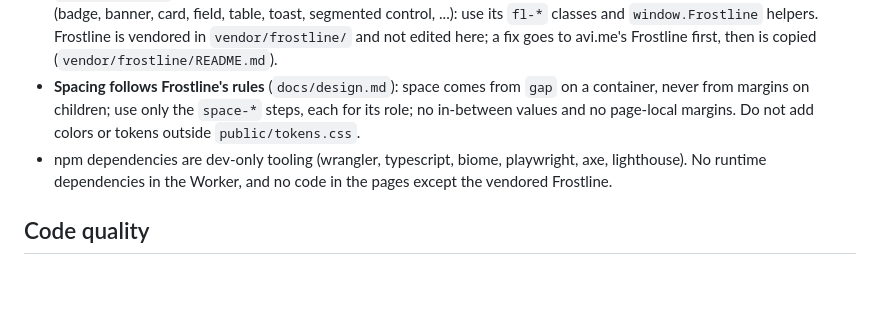
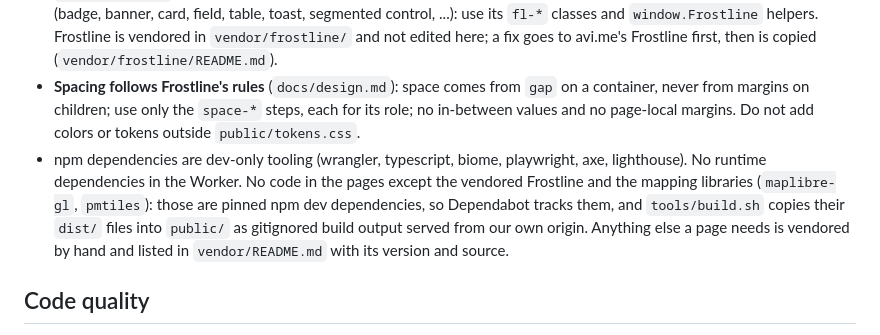
Before and after one commit to az-ld8-dems/cure-tracker, a Markdown page: CLAUDE.md, the part around the change. Rendered like a GitHub page; blank space fills up the shorter version.

Commit message:
Record that mapping libraries ship as npm dev dependencies, and what is vendored by hand
CLAUDE.md allowed no code in the pages except Frostline. The map will need maplibre-gl and pmtiles; as pinned npm dev dependencies copied
into public/ at build time, Dependabot tracks them. vendor/README.md lists what no manifest covers. docs/decisions.md records the choice
and the weekly, one-PR-per-bump Dependabot schedule.

Co-Authored-By: Claude Sonnet 5.5 <noreply@anthropic.com>

```diff
--- a/CLAUDE.md
+++ b/CLAUDE.md
@@ -22,7 +22,7 @@ This repo is the ballot cure tracker for the LD8 Democrats: it assigns volunteer
 - Accessible (keyboard, screen readers, visible focus, contrast, reduced motion) and usable from phones to a desktop monitor; axe and Lighthouse budgets (100 for accessibility, best practices and SEO) are CI checks.
 - **Design: the LD8 design doc first, Frostline where the LD8 doc has no component** (Avi, 2026-10-23). Read `docs/design.md` before touching UI: it says which system supplies what. Do not hand-build a component Frostline has (badge, banner, card, field, table, toast, segmented control, ...): use its `fl-*` classes and `window.Frostline` helpers. Frostline is vendored in `vendor/frostline/` and not edited here; a fix goes to avi.me's Frostline first, then is copied (`vendor/frostline/README.md`).
 - **Spacing follows Frostline's rules** (`docs/design.md`): space comes from `gap` on a container, never from margins on children; use only the `space-*` steps, each for its role; no in-between values and no page-local margins. Do not add colors or tokens outside `public/tokens.css`.
-- npm dependencies are dev-only tooling (wrangler, typescript, biome, playwright, axe, lighthouse). No runtime dependencies in the Worker, and no code in the pages except the vendored Frostline.
+- npm dependencies are dev-only tooling (wrangler, typescript, biome, playwright, axe, lighthouse). No runtime dependencies in the Worker. No code in the pages except the vendored Frostline and the mapping libraries (`maplibre-gl`, `pmtiles`): those are pinned npm dev dependencies, so Dependabot tracks them, and `tools/build.sh` copies their `dist/` files into `public/` as gitignored build output served from our own origin. Anything else a page needs is vendored by hand and listed in `vendor/README.md` with its version and source.
 
 ## Code quality
 - Fix what the type checker and linter report; do not silence it. No `// biome-ignore`, `@ts-ignore`, `@ts-expect-error` or non-null assertions (`value!`). If a finding truly cannot be fixed, stop and tell Avi why.
```
Also changed, not shown: docs/decisions.md (+1 -0 lines), 1 other file.
